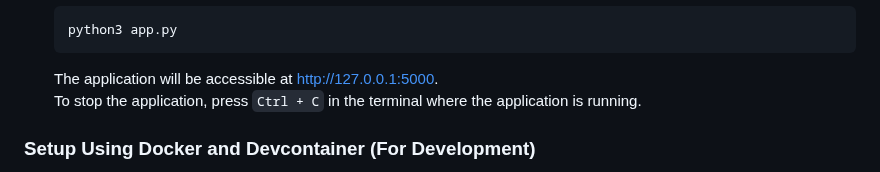
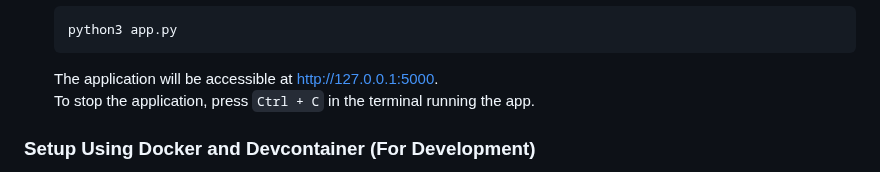
Before and after one commit to Lovsan/chatterbox, a Markdown page: README.md, the part around the change. Drawn GitHub-style.

Commit message:
Update README.md to improve clarity in application stop instructions

````diff
--- a/README.md
+++ b/README.md
@@ -92,7 +92,7 @@ Chatterbox is a lightweight, real-time chat application built with robust techno
    python3 app.py
    ```
    The application will be accessible at [http://127.0.0.1:5000](http://127.0.0.1:5000).
-   To stop the application, press `Ctrl + C` in the terminal where the application is running.
+   To stop the application, press `Ctrl + C` in the terminal running the app.
 
 ### Setup Using Docker and Devcontainer (For Development)
 
````
